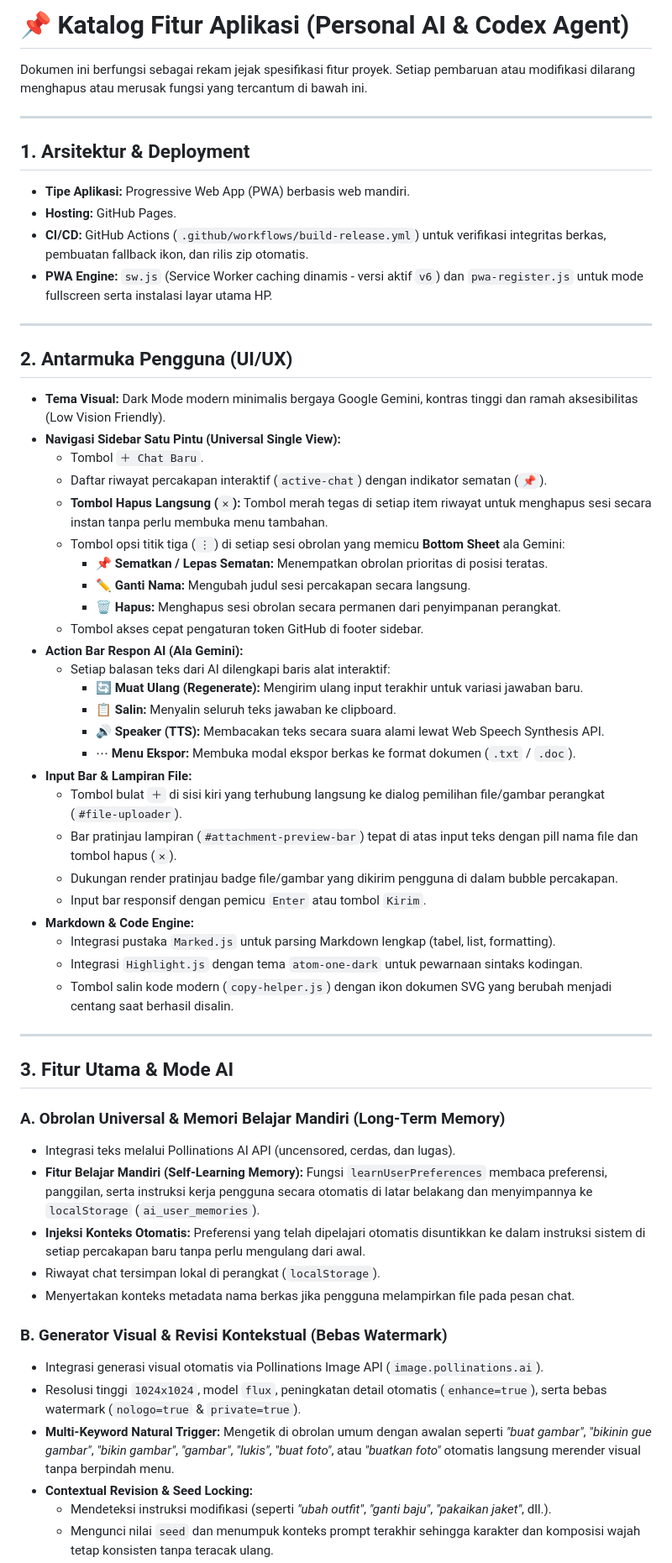
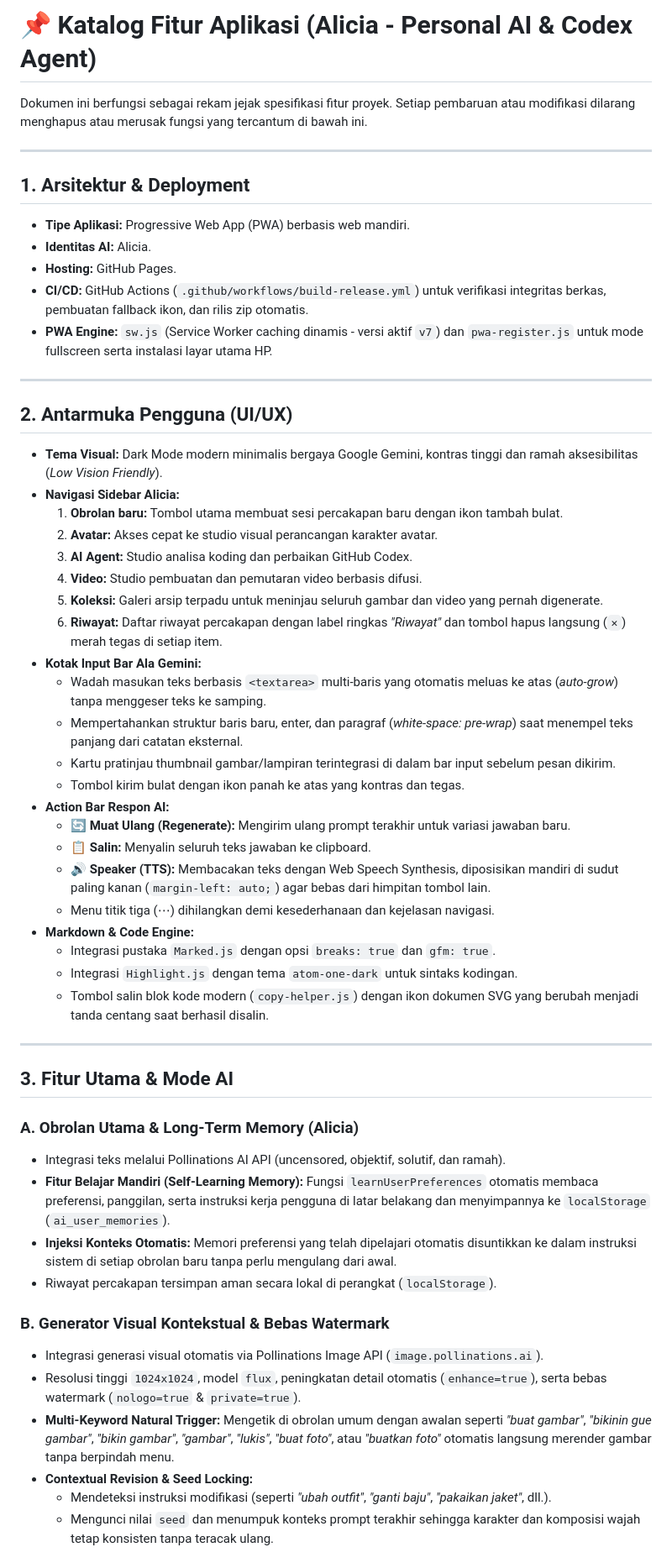
Before and after one commit to aditutama05-dev/Music-Player, a Markdown page: FEATURES.md, the part around one of its changes. Shown at 84% size. Drawn GitHub-style.

```diff
--- a/FEATURES.md
+++ b/FEATURES.md
@@ -1,4 +1,4 @@
-# 📌 Katalog Fitur Aplikasi (Personal AI & Codex Agent)
+# 📌 Katalog Fitur Aplikasi (Alicia - Personal AI & Codex Agent)
 
 Dokumen ini berfungsi sebagai rekam jejak spesifikasi fitur proyek. Setiap pembaruan atau modifikasi dilarang menghapus atau merusak fungsi yang tercantum di bawah ini.
 
@@ -6,54 +6,51 @@ Dokumen ini berfungsi sebagai rekam jejak spesifikasi fitur proyek. Setiap pemba
 
 ## 1. Arsitektur & Deployment
 * **Tipe Aplikasi:** Progressive Web App (PWA) berbasis web mandiri.
+* **Identitas AI:** Alicia.
 * **Hosting:** GitHub Pages.
 * **CI/CD:** GitHub Actions (`.github/workflows/build-release.yml`) untuk verifikasi integritas berkas, pembuatan fallback ikon, dan rilis zip otomatis.
-* **PWA Engine:** `sw.js` (Service Worker caching dinamis - versi aktif `v6`) dan `pwa-register.js` untuk mode fullscreen serta instalasi layar utama HP.
+* **PWA Engine:** `sw.js` (Service Worker caching dinamis - versi aktif `v7`) dan `pwa-register.js` untuk mode fullscreen serta instalasi layar utama HP.
 
 ---
 
 ## 2. Antarmuka Pengguna (UI/UX)
-* **Tema Visual:** Dark Mode modern minimalis bergaya Google Gemini, kontras tinggi dan ramah aksesibilitas (Low Vision Friendly).
-* **Navigasi Sidebar Satu Pintu (Universal Single View):**
-  * Tombol `＋ Chat Baru`.
-  * Daftar riwayat percakapan interaktif (`active-chat`) dengan indikator sematan (`📌`).
-  * **Tombol Hapus Langsung (`✕`):** Tombol merah tegas di setiap item riwayat untuk menghapus sesi secara instan tanpa perlu membuka menu tambahan.
-  * Tombol opsi titik tiga (`⋮`) di setiap sesi obrolan yang memicu **Bottom Sheet** ala Gemini:
-    * 📌 **Sematkan / Lepas Sematan:** Menempatkan obrolan prioritas di posisi teratas.
-    * ✏️ **Ganti Nama:** Mengubah judul sesi percakapan secara langsung.
-    * 🗑️ **Hapus:** Menghapus sesi obrolan secara permanen dari penyimpanan perangkat.
-  * Tombol akses cepat pengaturan token GitHub di footer sidebar.
-* **Action Bar Respon AI (Ala Gemini):**
-  * Setiap balasan teks dari AI dilengkapi baris alat interaktif:
-    * 🔄 **Muat Ulang (Regenerate):** Mengirim ulang input terakhir untuk variasi jawaban baru.
-    * 📋 **Salin:** Menyalin seluruh teks jawaban ke clipboard.
-    * 🔊 **Speaker (TTS):** Membacakan teks secara suara alami lewat Web Speech Synthesis API.
-    * ⋯ **Menu Ekspor:** Membuka modal ekspor berkas ke format dokumen (`.txt` / `.doc`).
-* **Input Bar & Lampiran File:**
-  * Tombol bulat `＋` di sisi kiri yang terhubung langsung ke dialog pemilihan file/gambar perangkat (`#file-uploader`).
-  * Bar pratinjau lampiran (`#attachment-preview-bar`) tepat di atas input teks dengan pill nama file dan tombol hapus (`✕`).
-  * Dukungan render pratinjau badge file/gambar yang dikirim pengguna di dalam bubble percakapan.
-  * Input bar responsif dengan pemicu `Enter` atau tombol `Kirim`.
+* **Tema Visual:** Dark Mode modern minimalis bergaya Google Gemini, kontras tinggi dan ramah aksesibilitas (*Low Vision Friendly*).
+* **Navigasi Sidebar Alicia:**
+  1. **Obrolan baru:** Tombol utama membuat sesi percakapan baru dengan ikon tambah bulat.
+  2. **Avatar:** Akses cepat ke studio visual perancangan karakter avatar.
+  3. **AI Agent:** Studio analisa koding dan perbaikan GitHub Codex.
+  4. **Video:** Studio pembuatan dan pemutaran video berbasis difusi.
+  5. **Koleksi:** Galeri arsip terpadu untuk meninjau seluruh gambar dan video yang pernah digenerate.
+  6. **Riwayat:** Daftar riwayat percakapan dengan label ringkas *"Riwayat"* dan tombol hapus langsung (`✕`) merah tegas di setiap item.
+* **Kotak Input Bar Ala Gemini:**
+  * Wadah masukan teks berbasis `<textarea>` multi-baris yang otomatis meluas ke atas (*auto-grow*) tanpa menggeser teks ke samping.
+  * Mempertahankan struktur baris baru, enter, dan paragraf (*white-space: pre-wrap*) saat menempel teks panjang dari catatan eksternal.
+  * Kartu pratinjau thumbnail gambar/lampiran terintegrasi di dalam bar input sebelum pesan dikirim.
+  * Tombol kirim bulat dengan ikon panah ke atas yang kontras dan tegas.
+* **Action Bar Respon AI:**
+  * 🔄 **Muat Ulang (Regenerate):** Mengirim ulang prompt terakhir untuk variasi jawaban baru.
+  * 📋 **Salin:** Menyalin seluruh teks jawaban ke clipboard.
+  * 🔊 **Speaker (TTS):** Membacakan teks dengan Web Speech Synthesis, diposisikan mandiri di sudut paling kanan (`margin-left: auto;`) agar bebas dari himpitan tombol lain.
+  * Menu titik tiga (⋯) dihilangkan demi kesederhanaan dan kejelasan navigasi.
 * **Markdown & Code Engine:**
-  * Integrasi pustaka `Marked.js` untuk parsing Markdown lengkap (tabel, list, formatting).
-  * Integrasi `Highlight.js` dengan tema `atom-one-dark` untuk pewarnaan sintaks kodingan.
-  * Tombol salin kode modern (`copy-helper.js`) dengan ikon dokumen SVG yang berubah menjadi centang saat berhasil disalin.
+  * Integrasi pustaka `Marked.js` dengan opsi `breaks: true` dan `gfm: true`.
+  * Integrasi `Highlight.js` dengan tema `atom-one-dark` untuk sintaks kodingan.
+  * Tombol salin blok kode modern (`copy-helper.js`) dengan ikon dokumen SVG yang berubah menjadi tanda centang saat berhasil disalin.
 
 ---
 
 ## 3. Fitur Utama & Mode AI
 
-### A. Obrolan Universal & Memori Belajar Mandiri (Long-Term Memory)
-* Integrasi teks melalui Pollinations AI API (uncensored, cerdas, dan lugas).
-* **Fitur Belajar Mandiri (Self-Learning Memory):** Fungsi `learnUserPreferences` membaca preferensi, panggilan, serta instruksi kerja pengguna secara otomatis di latar belakang dan menyimpannya ke `localStorage` (`ai_user_memories`).
-* **Injeksi Konteks Otomatis:** Preferensi yang telah dipelajari otomatis disuntikkan ke dalam instruksi sistem di setiap percakapan baru tanpa perlu mengulang dari awal.
-* Riwayat chat tersimpan lokal di perangkat (`localStorage`).
-* Menyertakan konteks metadata nama berkas jika pengguna melampirkan file pada pesan chat.
+### A. Obrolan Utama & Long-Term Memory (Alicia)
+* Integrasi teks melalui Pollinations AI API (uncensored, objektif, solutif, dan ramah).
+* **Fitur Belajar Mandiri (Self-Learning Memory):** Fungsi `learnUserPreferences` otomatis membaca preferensi, panggilan, serta instruksi kerja pengguna di latar belakang dan menyimpannya ke `localStorage` (`ai_user_memories`).
+* **Injeksi Konteks Otomatis:** Memori preferensi yang telah dipelajari otomatis disuntikkan ke dalam instruksi sistem di setiap obrolan baru tanpa perlu mengulang dari awal.
+* Riwayat percakapan tersimpan aman secara lokal di perangkat (`localStorage`).
 
-### B. Generator Visual & Revisi Kontekstual (Bebas Watermark)
+### B. Generator Visual Kontekstual & Bebas Watermark
 * Integrasi generasi visual otomatis via Pollinations Image API (`image.pollinations.ai`).
 * Resolusi tinggi `1024x1024`, model `flux`, peningkatan detail otomatis (`enhance=true`), serta bebas watermark (`nologo=true` & `private=true`).
-* **Multi-Keyword Natural Trigger:** Mengetik di obrolan umum dengan awalan seperti *"buat gambar"*, *"bikinin gue gambar"*, *"bikin gambar"*, *"gambar"*, *"lukis"*, *"buat foto"*, atau *"buatkan foto"* otomatis langsung merender visual tanpa berpindah menu.
+* **Multi-Keyword Natural Trigger:** Mengetik di obrolan umum dengan awalan seperti *"buat gambar"*, *"bikinin gue gambar"*, *"bikin gambar"*, *"gambar"*, *"lukis"*, *"buat foto"*, atau *"buatkan foto"* otomatis langsung merender gambar tanpa berpindah menu.
 * **Contextual Revision & Seed Locking:**
   * Mendeteksi instruksi modifikasi (seperti *"ubah outfit"*, *"ganti baju"*, *"pakaikan jaket"*, dll.).
   * Mengunci nilai `seed` dan menumpuk konteks prompt terakhir sehingga karakter dan komposisi wajah tetap konsisten tanpa teracak ulang.
```
Also changed, not shown: other parts of FEATURES.md (+11 -15 lines).
